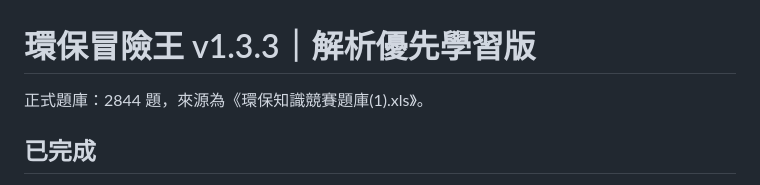
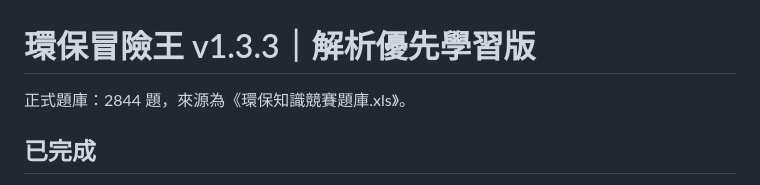
Before and after one commit to ivylutw-hub/eco-adventure, a Markdown page: README.md, the part around the change. Drawn GitHub-style.

```diff
--- a/README.md
+++ b/README.md
@@ -1,6 +1,6 @@
 # 環保冒險王 v1.3.3｜解析優先學習版
 
-正式題庫：2844 題，來源為《環保知識競賽題庫(1).xls》。
+正式題庫：2844 題，來源為《環保知識競賽題庫.xls》。
 
 ## 已完成
 - Firebase 匿名登入
```
